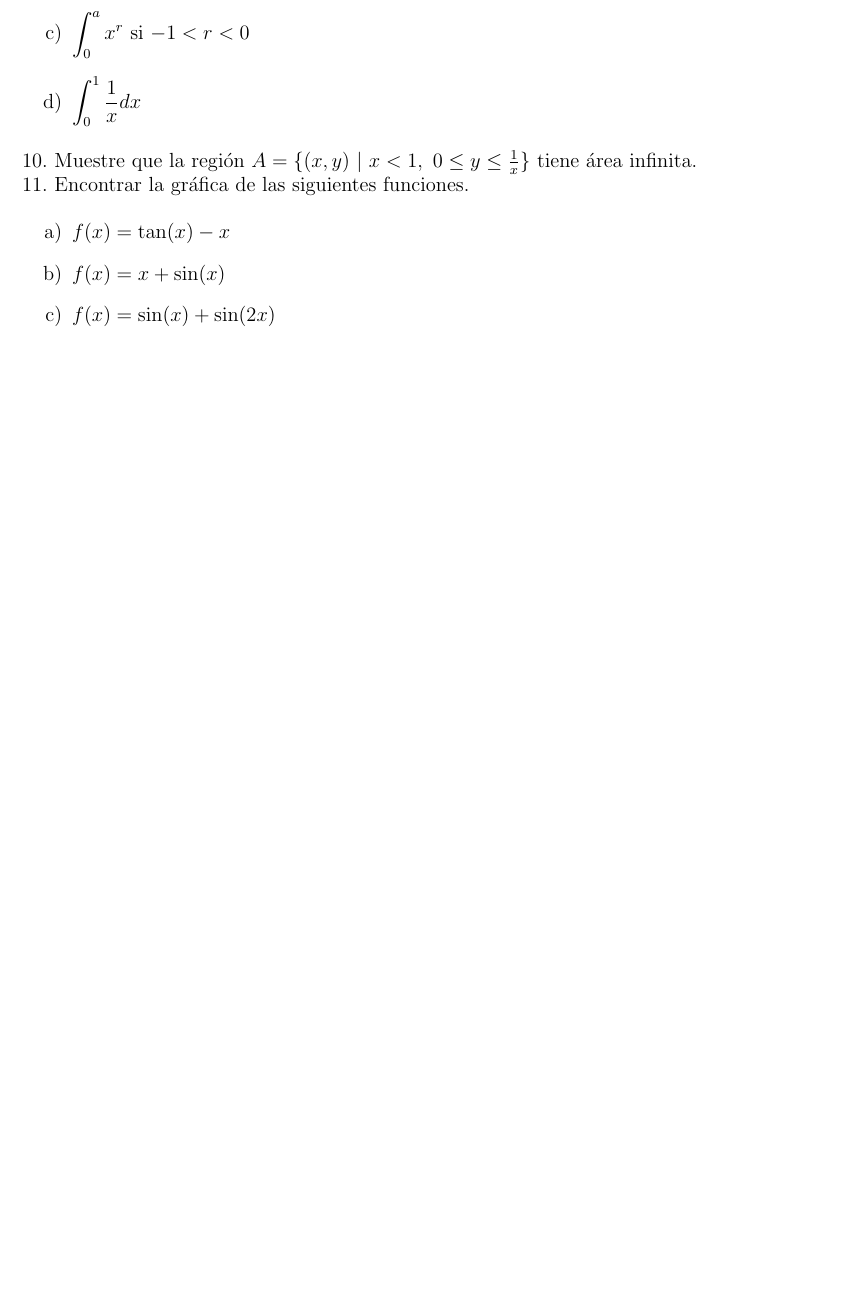
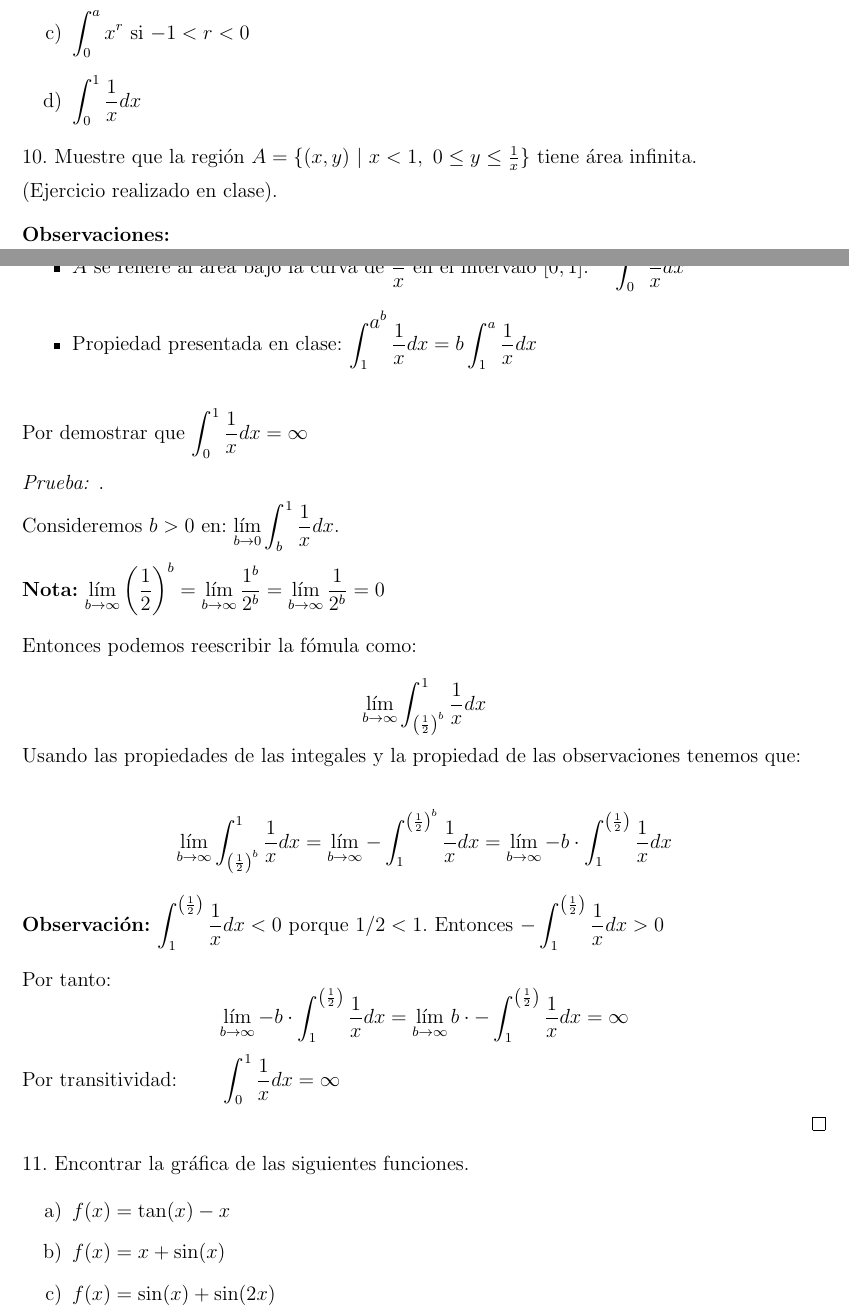
Before and after one commit to RDY00/Tarea3, a LaTeX problem sheet (Tarea3.tex): part of page 19 of 21 before the commit and two parts of pages 20 and 21 of 24 after it, the two joined at a grey line, cut so that both start at the same text, the shorter picture padded with empty space. Compiled offline with pdfLaTeX.

Commit message:
cambios resubidos

```diff
--- a/Tarea3.tex
+++ b/Tarea3.tex
@@ -677,7 +723,43 @@
 \end{enumerate}
 
 %EJERCICIO 10 ----------------------------------------------------------------------------------
-10. Muestre que la regi\'on \(A=\{(x,y) \ | \ x<1, \ 0 \leq y \leq \frac{1}{x}\}\) tiene \'area infinita.
+10. Muestre que la regi\'on \(A=\{(x,y) \ | \ x<1, \ 0 \leq y \leq \frac{1}{x}\}\) tiene \'area infinita.\medskip
+
+(Ejercicio realizado en clase).\bigskip
+
+\textbf{Observaciones:}\medskip
+\begin{itemize}
+    \item $A$ se refiere al \'area bajo la curva de \(\displaystyle\frac{1}{x}\) en el intervalo $[0,1]$: \quad \(\displaystyle\int_0^1\frac{1}{x}dx\)
+    \item Propiedad presentada en clase: \(\displaystyle\int_1^{\displaystyle a^b}\frac{1}{x}dx = b\int_1^a\frac{1}{x}dx\)\bigskip
+\end{itemize}
+
+Por demostrar que \(\displaystyle\int_0^1\frac{1}{x}dx = \infty\)
+
+\begin{proof}[Prueba:]
+    . \medskip
+
+    Consideremos $b>0$ en: \(\displaystyle\lim_{b\to0}\int_b^1\frac{1}{x}dx\).\medskip
+
+    \textbf{Nota:} \(\displaystyle\lim_{b\to\infty}\left(\frac{1}{2}\right)^b = \lim_{b\to\infty} \frac{1^b}{2^b} = \lim_{b\to\infty} \frac{1}{2^b} = 0\)\bigskip
+
+    Entonces podemos reescribir la f\'omula como:
+
+    \[\lim_{b\to\infty}\int_{\left(\frac{1}{2}\right)^b}^1\frac{1}{x}dx\]
+
+    Usando las propiedades de las integales y la propiedad de las observaciones tenemos que:
+
+    \begin{align*}
+        \lim_{b\to\infty}\int_{\left(\frac{1}{2}\right)^b}^1\frac{1}{x}dx = \lim_{b\to\infty}-\int^{\left(\frac{1}{2}\right)^b}_1\frac{1}{x}dx = \lim_{b\to\infty}-b\cdot\int^{\left(\frac{1}{2}\right)}_1\frac{1}{x}dx
+    \end{align*}
+
+    \textbf{Observaci\'on:} \(\displaystyle\int^{\left(\frac{1}{2}\right)}_1\frac{1}{x}dx <0\) porque \(1/2<1\). Entonces \(\displaystyle-\int^{\left(\frac{1}{2}\right)}_1\frac{1}{x}dx >0\)\bigskip
+
+    Por tanto:
+    \[\lim_{b\to\infty}-b\cdot \int^{\left(\frac{1}{2}\right)}_1\frac{1}{x}dx  = \lim_{b\to\infty}b\cdot -\int^{\left(\frac{1}{2}\right)}_1\frac{1}{x}dx = \infty\]
+
+    Por transitividad: \qquad \(\displaystyle\int_0^1\frac{1}{x}dx = \infty\)\medskip
+
+\end{proof}
 
 %EJERCICIO 11 ----------------------------------------------------------------------------------
 11. Encontrar la gr\'afica de las siguientes funciones.
```
Also changed, not shown: Tarea3.tex (62 more changed lines).
